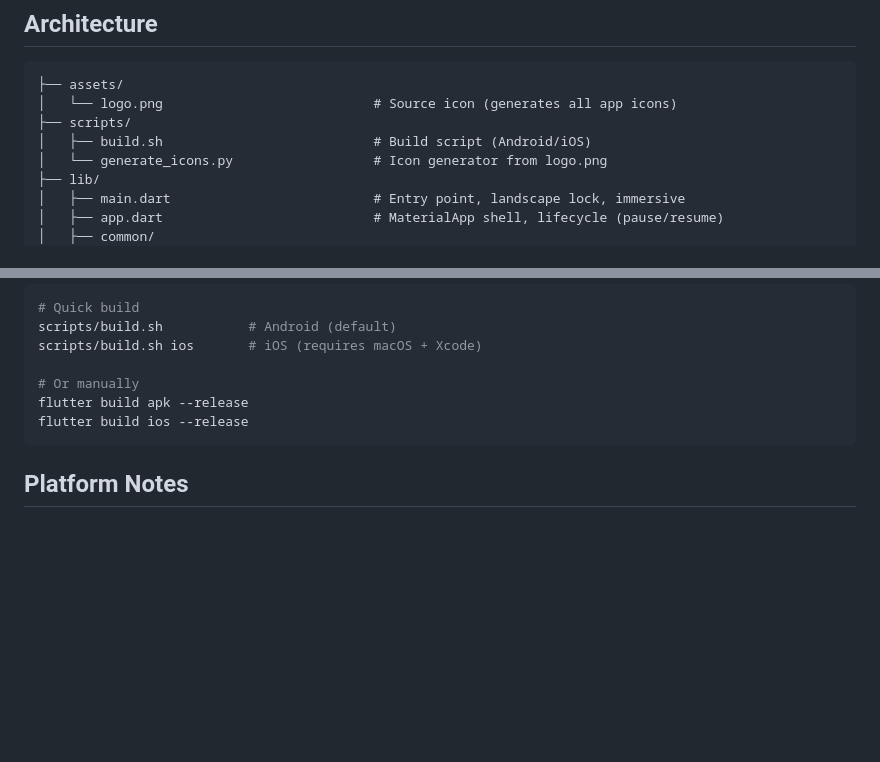
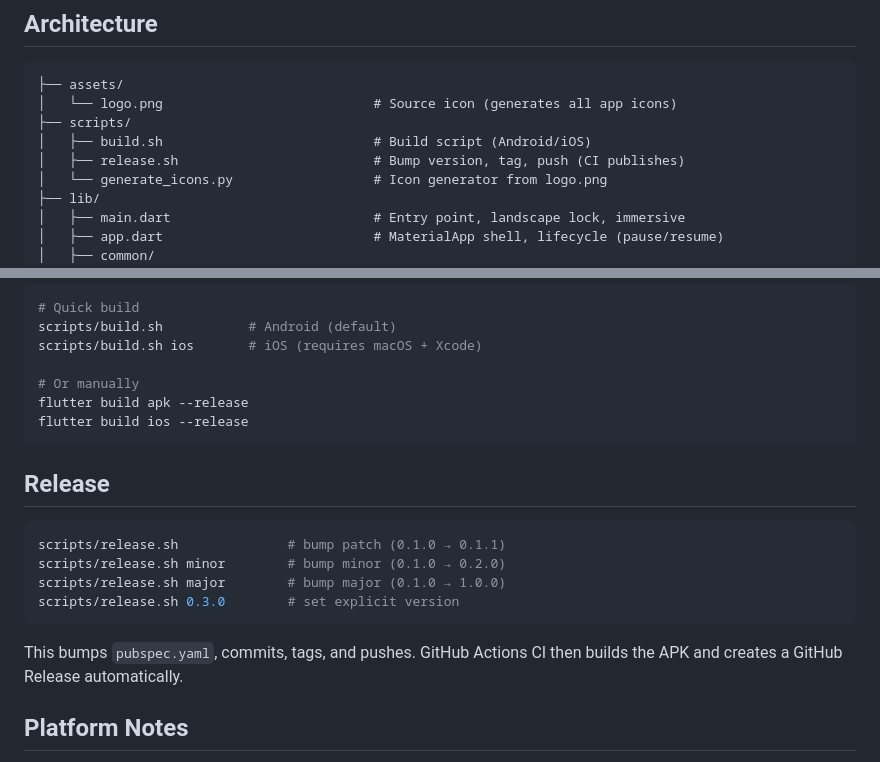
Before and after one commit to eFiniLan/opview, a Markdown page: README.md, 2 parts joined by grey strips. Rendered like a GitHub page; blank space fills up the shorter version.

````diff
--- a/README.md
+++ b/README.md
@@ -49,6 +49,7 @@ except OSError:
 │   └── logo.png                           # Source icon (generates all app icons)
 ├── scripts/
 │   ├── build.sh                           # Build script (Android/iOS)
+│   ├── release.sh                         # Bump version, tag, push (CI publishes)
 │   └── generate_icons.py                  # Icon generator from logo.png
 ├── lib/
 │   ├── main.dart                          # Entry point, landscape lock, immersive
@@ -99,6 +100,17 @@ flutter build apk --release
 flutter build ios --release
 ```
 
+## Release
+
+```bash
+scripts/release.sh              # bump patch (0.1.0 → 0.1.1)
+scripts/release.sh minor        # bump minor (0.1.0 → 0.2.0)
+scripts/release.sh major        # bump major (0.1.0 → 1.0.0)
+scripts/release.sh 0.3.0        # set explicit version
+```
+
+This bumps `pubspec.yaml`, commits, tags, and pushes. GitHub Actions CI then builds the APK and creates a GitHub Release automatically.
+
 ## Platform Notes
 
 - **Android phones/tablets** — works out of the box
````
Also changed, not shown: README_zh-TW.md (+12 -0 lines).
